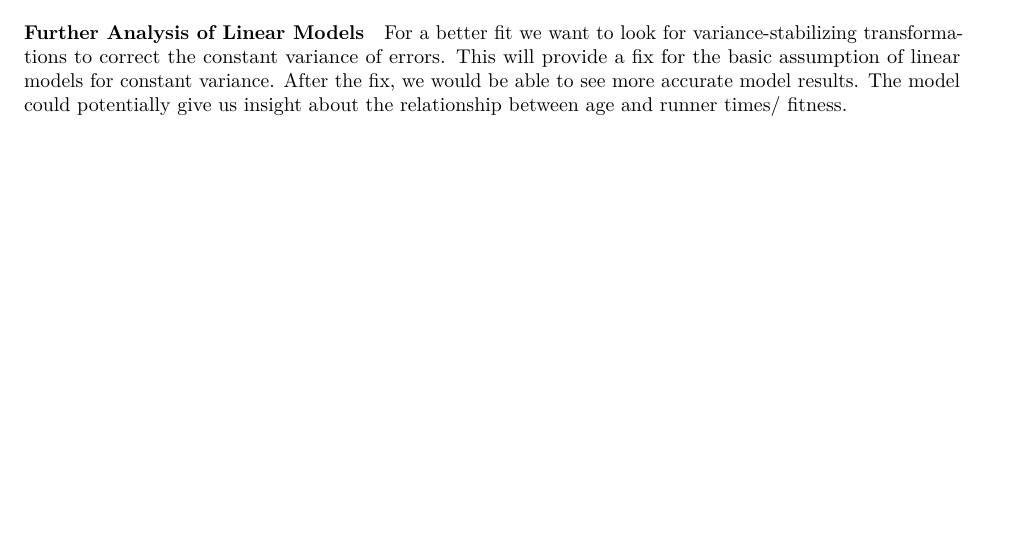
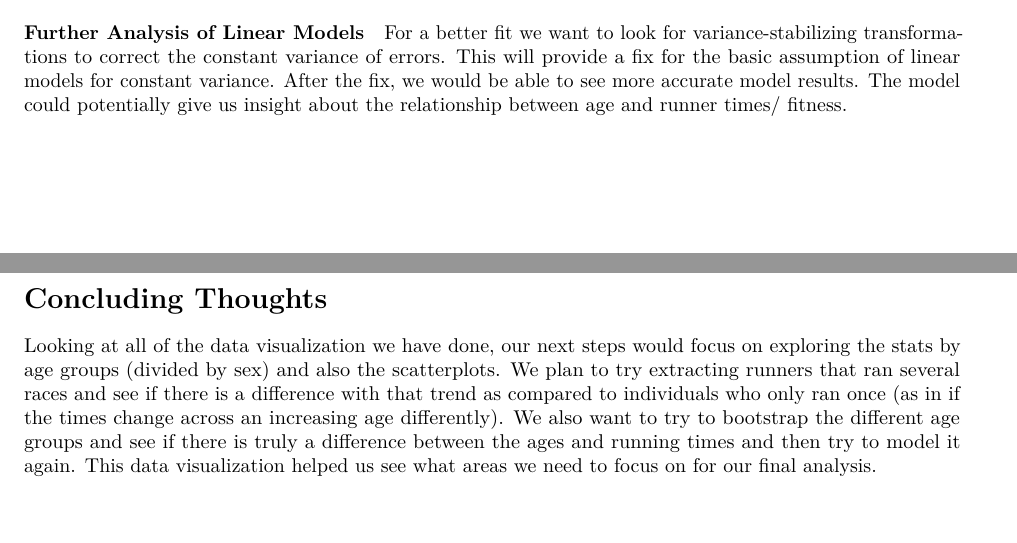
Before and after one commit to tduenas1/cherryblossoms, an R Markdown document (CBDataVisualization.Rmd): part of page 10 of 10 before the commit and two parts of pages 10 and 11 of 11 after it, the two joined at a grey line, cut so that both start at the same text, the shorter picture padded with empty space. Rendered offline with R 4.5, knitr and Pandoc, then LaTeX, with nearby package versions; some code elsewhere in the file could not run offline.

Commit message:
concluding thoughts

```diff
--- a/CBDataVisualization.Rmd
+++ b/CBDataVisualization.Rmd
@@ -779,3 +779,7 @@ ggplot(model, aes(x= .fitted, y= .resid))+
 #### Further Analysis of Linear Models
 
 For a better fit we want to look for variance-stabilizing transformations to correct the constant variance of errors. This will provide a fix for the basic assumption of linear models for constant variance. After the fix, we would be able to see more accurate model results. The model could potentially give us insight about the relationship between age and runner times/ fitness.
+
+# Concluding Thoughts
+
+Looking at all of the data visualization we have done, our next steps would focus on exploring the stats by age groups (divided by sex) and also the scatterplots. We plan to try extracting runners that ran several races and see if there is a difference with that trend as compared to individuals who only ran once (as in if the times change across an increasing age differently). We also want to try to bootstrap the different age groups and see if there is truly a difference between the ages and running times and then try to model it again. This data visualization helped us see what areas we need to focus on for our final analysis.
```
